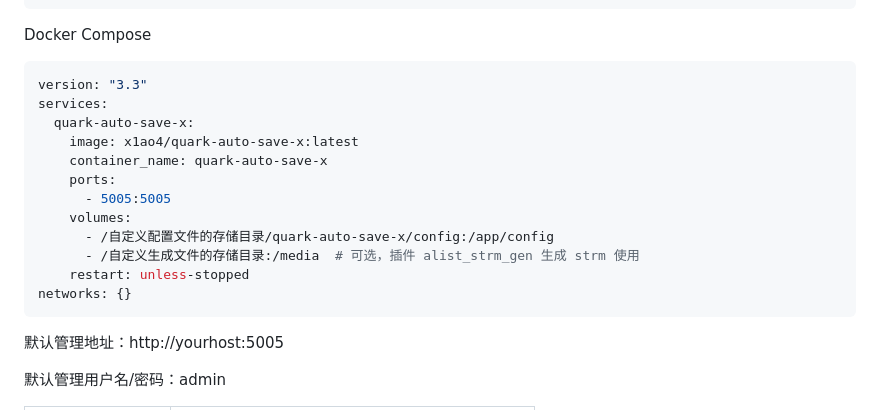
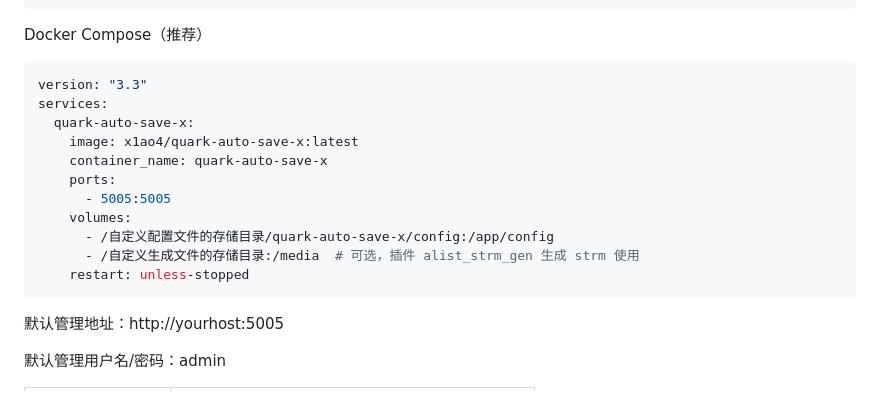
Before and after one commit to Cp0204/quark-auto-save, a Markdown page: README.md, the part around the change. GitHub-like rendering.

Commit message:
规范 Docker Compose 格式

````diff
--- a/README.md
+++ b/README.md
@@ -75,7 +75,7 @@ docker run -d \
   x1ao4/quark-auto-save-x:latest
 ```
 
-Docker Compose
+Docker Compose（推荐）
 
 ```yaml
 version: "3.3"
@@ -89,7 +89,6 @@ services:
       - /自定义配置文件的存储目录/quark-auto-save-x/config:/app/config
       - /自定义生成文件的存储目录:/media  # 可选，插件 alist_strm_gen 生成 strm 使用
     restart: unless-stopped
-networks: {}
 ```
 
 默认管理地址：http://yourhost:5005
````
